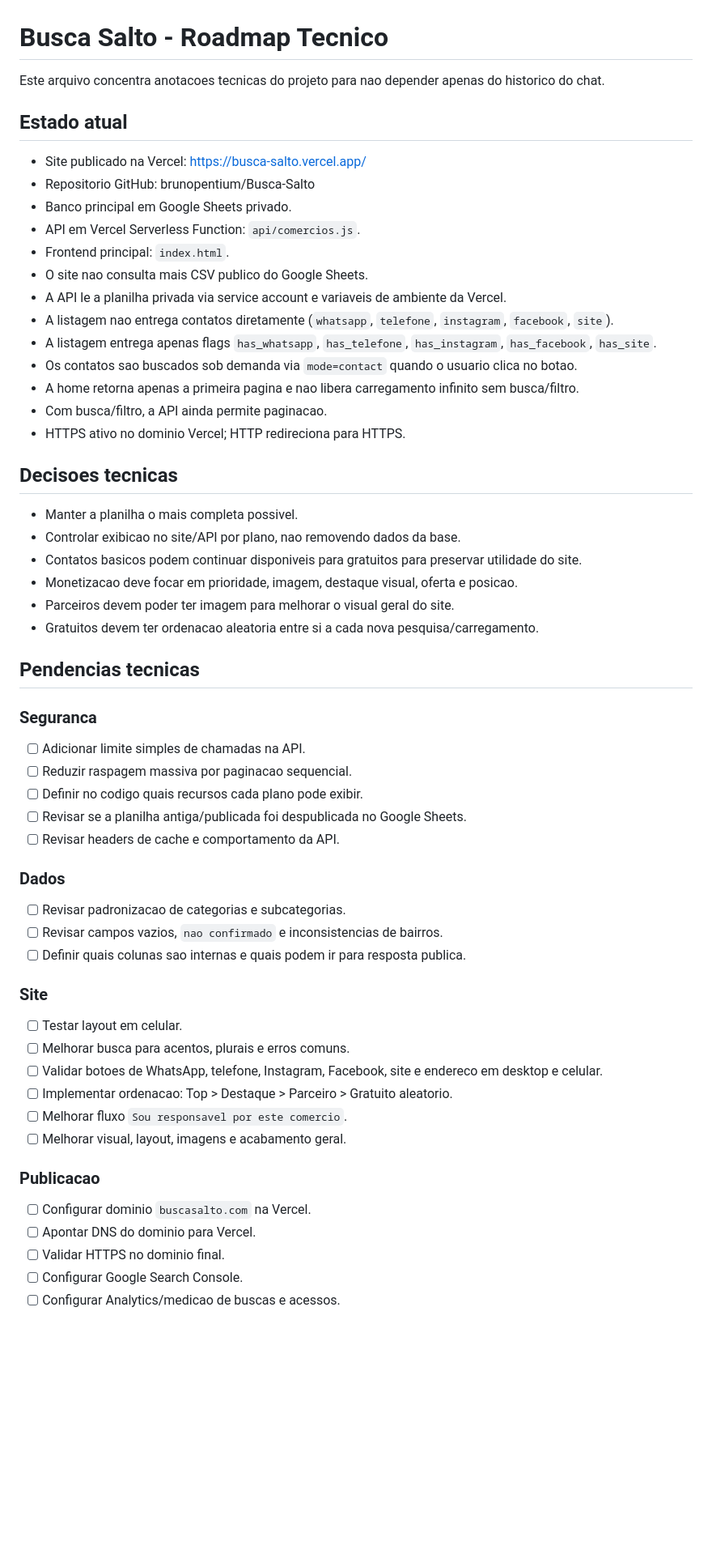
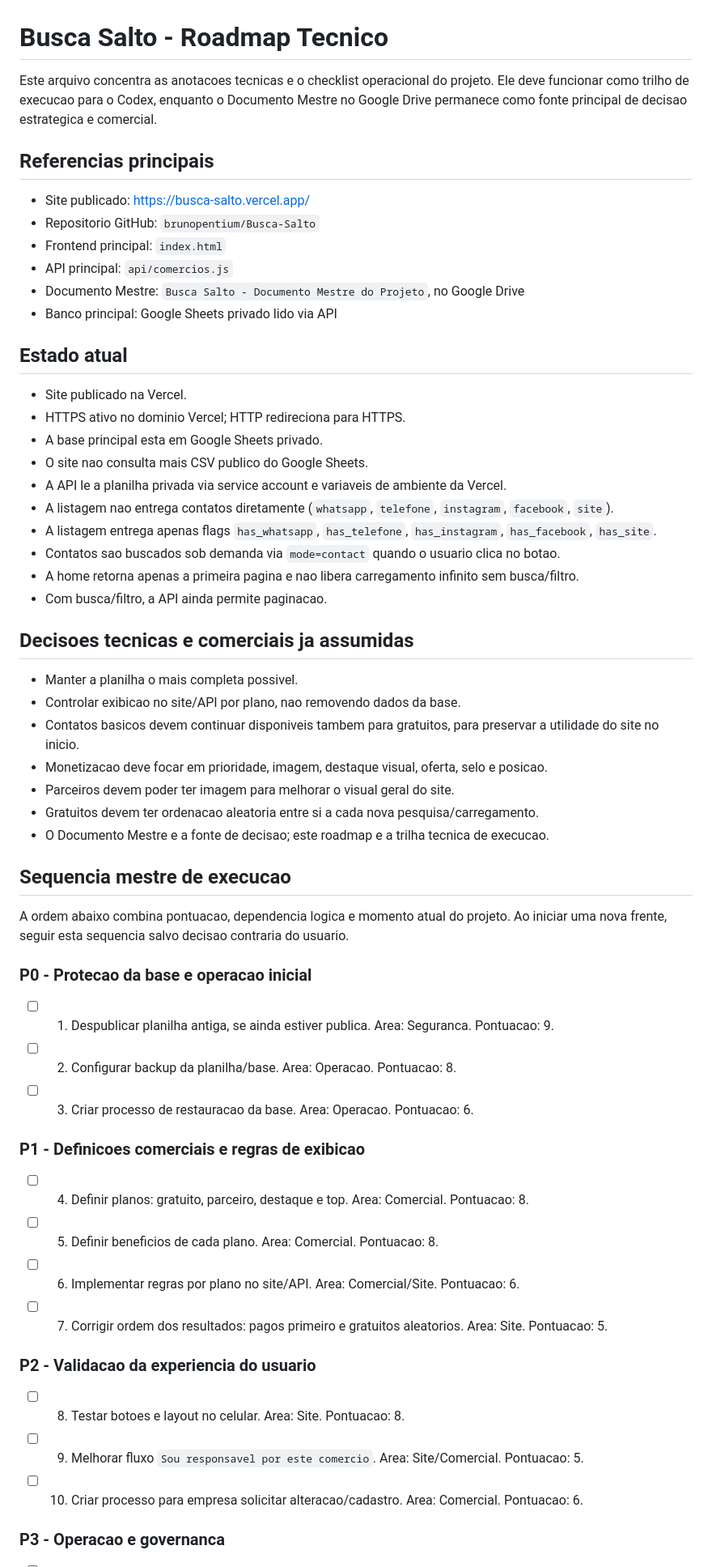
Before and after one commit to brunopentium/Busca-Salto, a Markdown page: docs/roadmap.md, the part around one of its changes. Shown at 81% size. Drawn GitHub-style; blank space fills up the shorter version.

Commit message:
Organize roadmap by master checklist sequence

```diff
--- a/docs/roadmap.md
+++ b/docs/roadmap.md
@@ -1,62 +1,61 @@
 # Busca Salto - Roadmap Tecnico
 
-Este arquivo concentra anotacoes tecnicas do projeto para nao depender apenas do historico do chat.
+Este arquivo concentra as anotacoes tecnicas e o checklist operacional do projeto. Ele deve funcionar como trilho de execucao para o Codex, enquanto o Documento Mestre no Google Drive permanece como fonte principal de decisao estrategica e comercial.
+
+## Referencias principais
+
+- Site publicado: https://busca-salto.vercel.app/
+- Repositorio GitHub: `brunopentium/Busca-Salto`
+- Frontend principal: `index.html`
+- API principal: `api/comercios.js`
+- Documento Mestre: `Busca Salto - Documento Mestre do Projeto`, no Google Drive
+- Banco principal: Google Sheets privado lido via API
 
 ## Estado atual
 
-- Site publicado na Vercel: https://busca-salto.vercel.app/
-- Repositorio GitHub: brunopentium/Busca-Salto
-- Banco principal em Google Sheets privado.
-- API em Vercel Serverless Function: `api/comercios.js`.
-- Frontend principal: `index.html`.
+- Site publicado na Vercel.
+- HTTPS ativo no dominio Vercel; HTTP redireciona para HTTPS.
+- A base principal esta em Google Sheets privado.
 - O site nao consulta mais CSV publico do Google Sheets.
 - A API le a planilha privada via service account e variaveis de ambiente da Vercel.
 - A listagem nao entrega contatos diretamente (`whatsapp`, `telefone`, `instagram`, `facebook`, `site`).
 - A listagem entrega apenas flags `has_whatsapp`, `has_telefone`, `has_instagram`, `has_facebook`, `has_site`.
-- Os contatos sao buscados sob demanda via `mode=contact` quando o usuario clica no botao.
+- Contatos sao buscados sob demanda via `mode=contact` quando o usuario clica no botao.
 - A home retorna apenas a primeira pagina e nao libera carregamento infinito sem busca/filtro.
 - Com busca/filtro, a API ainda permite paginacao.
-- HTTPS ativo no dominio Vercel; HTTP redireciona para HTTPS.
 
-## Decisoes tecnicas
+## Decisoes tecnicas e comerciais ja assumidas
 
 - Manter a planilha o mais completa possivel.
 - Controlar exibicao no site/API por plano, nao removendo dados da base.
-- Contatos basicos podem continuar disponiveis para gratuitos para preservar utilidade do site.
-- Monetizacao deve focar em prioridade, imagem, destaque visual, oferta e posicao.
+- Contatos basicos devem continuar disponiveis tambem para gratuitos, para preservar a utilidade do site no inicio.
+- Monetizacao deve focar em prioridade, imagem, destaque visual, oferta, selo e posicao.
 - Parceiros devem poder ter imagem para melhorar o visual geral do site.
 - Gratuitos devem ter ordenacao aleatoria entre si a cada nova pesquisa/carregamento.
+- O Documento Mestre e a fonte de decisao; este roadmap e a trilha tecnica de execucao.
 
-## Pendencias tecnicas
+## Sequencia mestre de execucao
 
-### Seguranca
+A ordem abaixo combina pontuacao, dependencia logica e momento atual do projeto. Ao iniciar uma nova frente, seguir esta sequencia salvo decisao contraria do usuario.
 
-- [ ] Adicionar limite simples de chamadas na API.
-- [ ] Reduzir raspagem massiva por paginacao sequencial.
-- [ ] Definir no codigo quais recursos cada plano pode exibir.
-- [ ] Revisar se a planilha antiga/publicada foi despublicada no Google Sheets.
-- [ ] Revisar headers de cache e comportamento da API.
+### P0 - Protecao da base e operacao inicial
 
-### Dados
+- [ ] 1. Despublicar planilha antiga, se ainda estiver publica. Area: Seguranca. Pontuacao: 9.
+- [ ] 2. Configurar backup da planilha/base. Area: Operacao. Pontuacao: 8.
+- [ ] 3. Criar processo de restauracao da base. Area: Operacao. Pontuacao: 6.
 
-- [ ] Revisar padronizacao de categorias e subcategorias.
-- [ ] Revisar campos vazios, `nao confirmado` e inconsistencias de bairros.
-- [ ] Definir quais colunas sao internas e quais podem ir para resposta publica.
+### P1 - Definicoes comerciais e regras de exibicao
 
-### Site
+- [ ] 4. Definir planos: gratuito, parceiro, destaque e top. Area: Comercial. Pontuacao: 8.
+- [ ] 5. Definir beneficios de cada plano. Area: Comercial. Pontuacao: 8.
+- [ ] 6. Implementar regras por plano no site/API. Area: Comercial/Site. Pontuacao: 6.
+- [ ] 7. Corrigir ordem dos resultados: pagos primeiro e gratuitos aleatorios. Area: Site. Pontuacao: 5.
 
-- [ ] Testar layout em celular.
-- [ ] Melhorar busca para acentos, plurais e erros comuns.
-- [ ] Validar botoes de WhatsApp, telefone, Instagram, Facebook, site e endereco em desktop e celular.
-- [ ] Implementar ordenacao: Top > Destaque > Parceiro > Gratuito aleatorio.
-- [ ] Melhorar fluxo `Sou responsavel por este comercio`.
-- [ ] Melhorar visual, layout, imagens e acabamento geral.
+### P2 - Validacao da experiencia do usuario
 
-### Publicacao
+- [ ] 8. Testar botoes e layout no celular. Area: Site. Pontuacao: 8.
+- [ ] 9. Melhorar fluxo `Sou responsavel por este comercio`. Area: Site/Comercial. Pontuacao: 5.
+- [ ] 10. Criar processo para empresa solicitar alteracao/cadastro. Area: Comercial. Pontuacao: 6.
 
-- [ ] Configurar dominio `buscasalto.com` na Vercel.
-- [ ] Apontar DNS do dominio para Vercel.
-- [ ] Validar HTTPS no dominio final.
-- [ ] Configurar Google Search Console.
-- [ ] Configurar Analytics/medicao de buscas e acessos.
+### P3 - Operacao e governanca
 
```
Also changed, not shown: other parts of docs/roadmap.md (+61 -6 lines).
